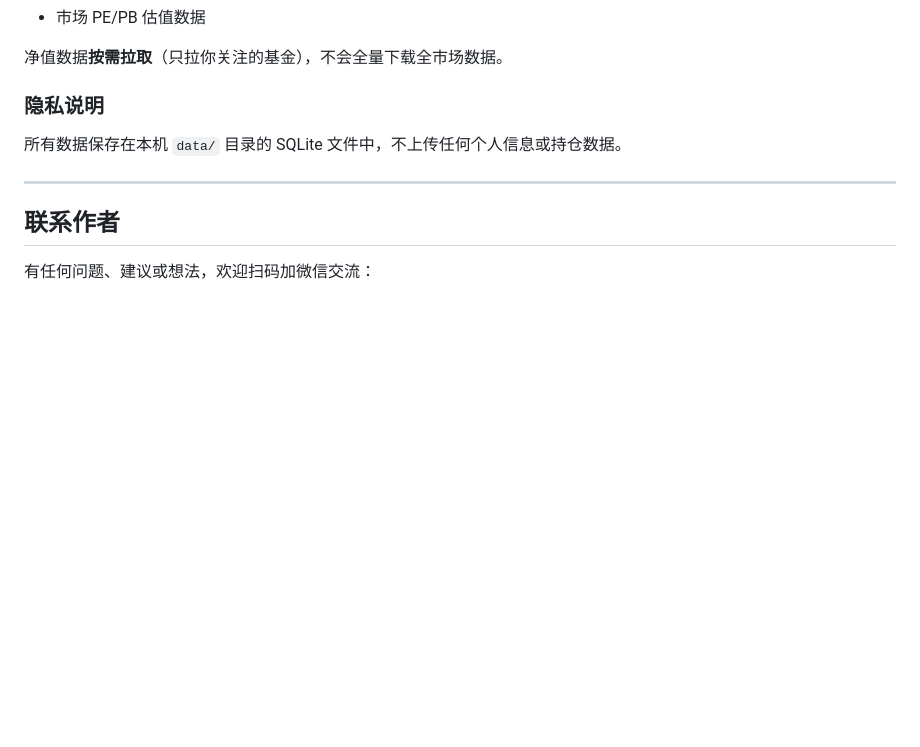
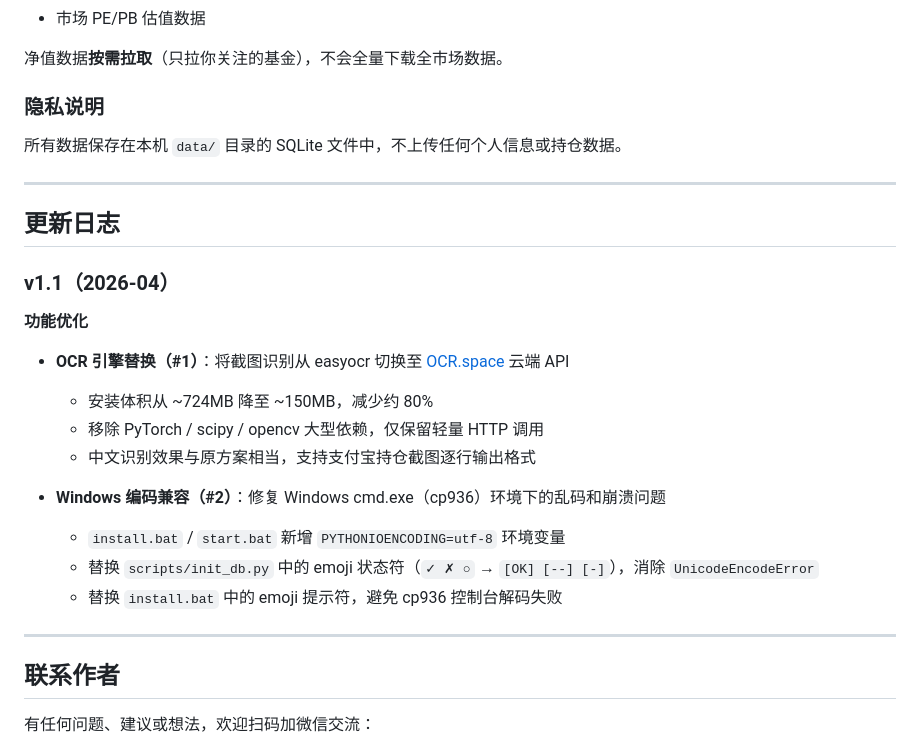
Before and after one commit to pakoo/sanhu, a Markdown page: README.md, the part around the change. Drawn GitHub-style; blank space fills up the shorter version.

Commit message:
docs: 新增 v1.1 更新日志（OCR 引擎替换 + Windows 编码兼容）
Co-Authored-By: Claude Sonnet 4.6 <noreply@anthropic.com>

```diff
--- a/README.md
+++ b/README.md
@@ -175,6 +175,24 @@ OCR 自动提取基金名称、持有金额、持有收益，可手动修正后
 
 ---
 
+## 更新日志
+
+### v1.1（2026-04）
+
+**功能优化**
+
+- **OCR 引擎替换（#1）**：将截图识别从 easyocr 切换至 [OCR.space](https://ocr.space) 云端 API
+  - 安装体积从 ~724MB 降至 ~150MB，减少约 80%
+  - 移除 PyTorch / scipy / opencv 大型依赖，仅保留轻量 HTTP 调用
+  - 中文识别效果与原方案相当，支持支付宝持仓截图逐行输出格式
+
+- **Windows 编码兼容（#2）**：修复 Windows cmd.exe（cp936）环境下的乱码和崩溃问题
+  - `install.bat` / `start.bat` 新增 `PYTHONIOENCODING=utf-8` 环境变量
+  - 替换 `scripts/init_db.py` 中的 emoji 状态符（`✓ ✗ ○` → `[OK] [--] [-]`），消除 `UnicodeEncodeError`
+  - 替换 `install.bat` 中的 emoji 提示符，避免 cp936 控制台解码失败
+
+---
+
 ## 联系作者
 
 有任何问题、建议或想法，欢迎扫码加微信交流：
```
